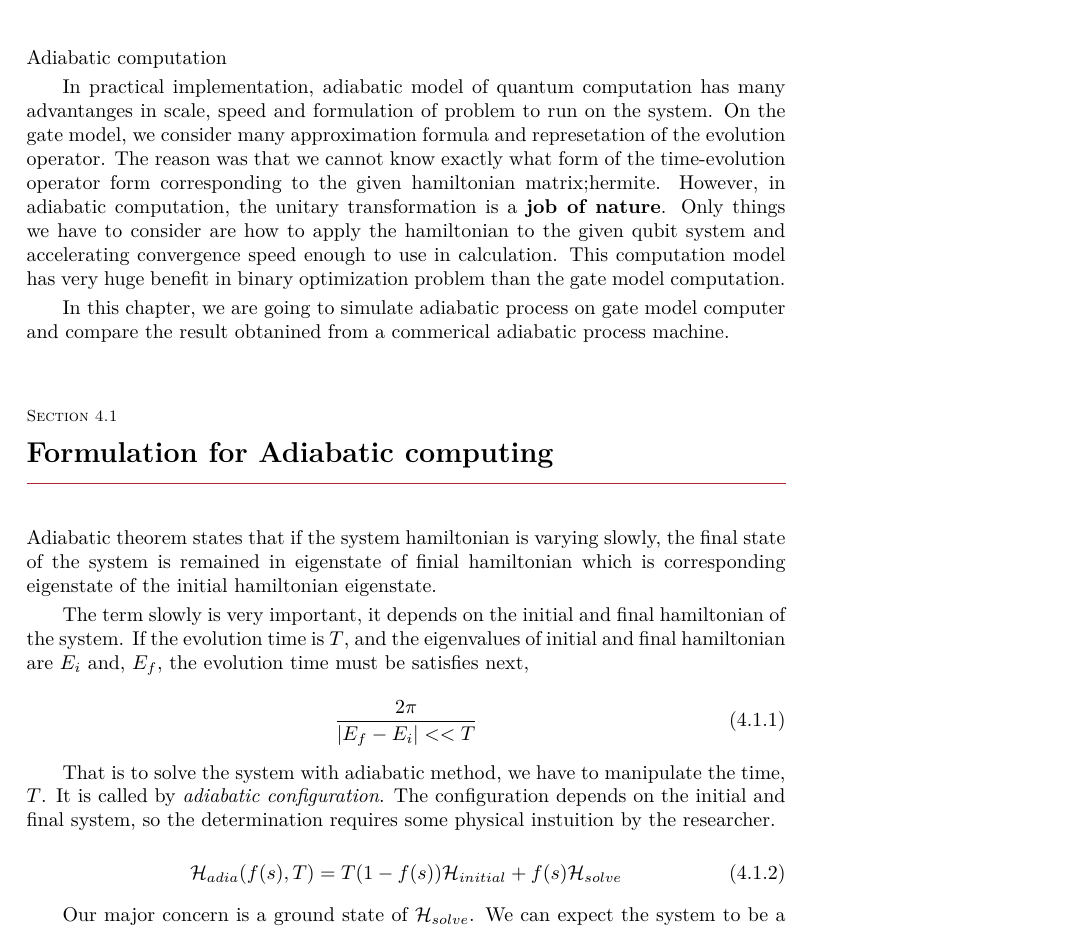
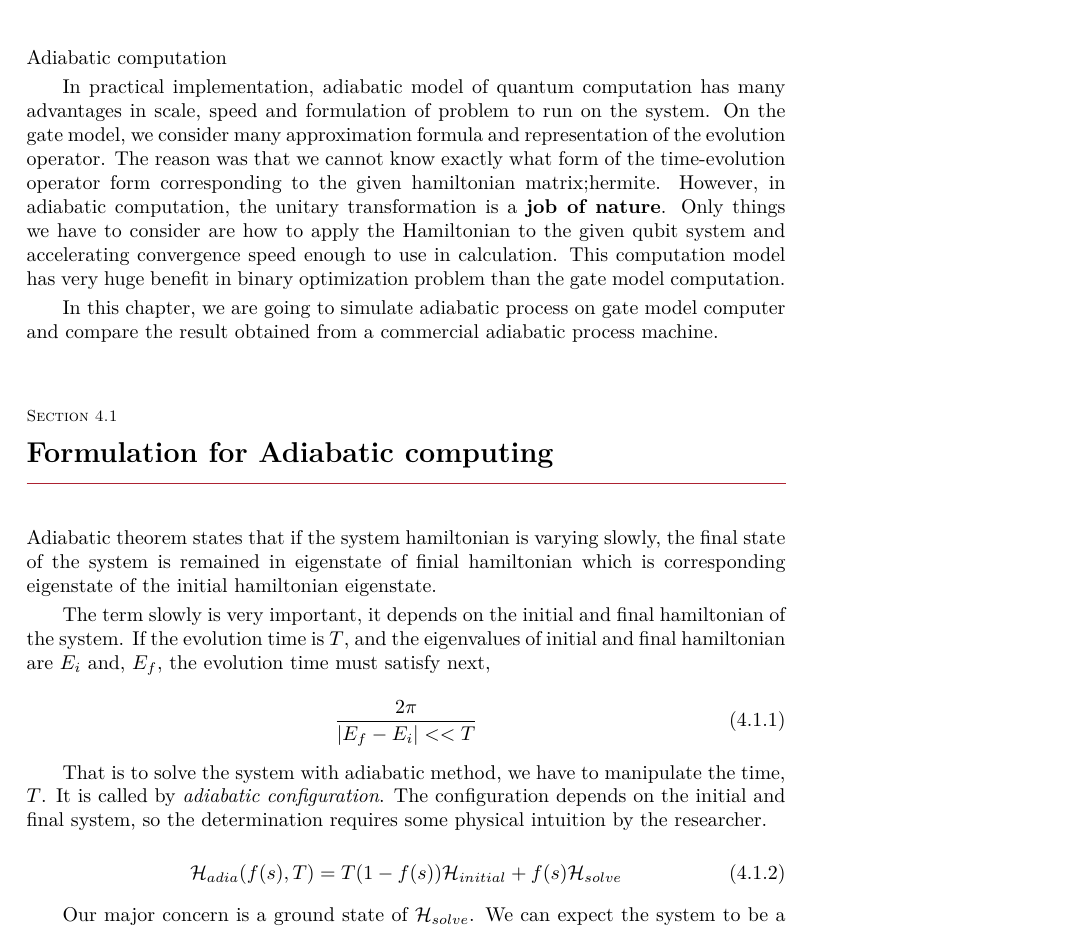
Before and after one commit to HYUNSEONG-KIM/Quantum_Computing, a LaTeX thesis (Quantum Computing Notes/Evolution_circuit/main.tex, which reads Quantum Computing Notes/Evolution_circuit/parts/practical/adiabatic_simulation.tex): part of page 44 of 82, cut so that both start at the same text. Compiled offline with pdfLaTeX.

Commit message:
Update Note

```diff
--- a/Quantum Computing Notes/Evolution_circuit/parts/practical/adiabatic_simulation.tex
+++ b/Quantum Computing Notes/Evolution_circuit/parts/practical/adiabatic_simulation.tex
@@ -4,17 +4,17 @@ Adiabatic computation
 
 
 In practical implementation, adiabatic model of quantum computation
-has many advantanges in scale, speed and formulation of problem to run on the system.
-On the gate model, we consider many approximation formula and represetation of the evolution operator.
+has many advantages in scale, speed and formulation of problem to run on the system.
+On the gate model, we consider many approximation formula and representation of the evolution operator.
 The reason was that we cannot know exactly what form of the time-evolution operator form corresponding to the given hamiltonian matrix;hermite.
 However, in adiabatic computation, the unitary transformation is a \textbf{job of nature}.
-Only things we have to consider are how to apply the hamiltonian to the given qubit system and
+Only things we have to consider are how to apply the Hamiltonian to the given qubit system and
 accelerating convergence speed enough to use in calculation.
 This computation model has very huge benefit in binary optimization problem than the gate model computation.
 
 In this chapter, we are going to simulate adiabatic
-process on gate model computer and compare the result obtanined
-from a commerical adiabatic process machine.
+process on gate model computer and compare the result obtained
+from a commercial adiabatic process machine.
 
 \section{Formulation for Adiabatic computing}
 
@@ -24,7 +24,7 @@ which is corresponding eigenstate of the initial hamiltonian eigenstate.
 
 The term slowly is very important, it depends on the initial and final hamiltonian of the system.
 If the evolution time is $T$, and the eigenvalues of initial and final hamiltonian are $E_i$
-and, $E_f$, the evolution time must be satisfies next,
+and, $E_f$, the evolution time must satisfy next,
 
 \begin{equation}
     \frac{2 \pi}{|E_f - E_i| << T}
@@ -33,7 +33,7 @@ and, $E_f$, the evolution time must be satisfies next,
 That is to solve the system with adiabatic method, we have to manipulate the time, $T$.
 It is called by \textit{adiabatic configuration}.
 The configuration depends on the initial and final system,
-so the determination requires some physical instuition by the researcher.
+so the determination requires some physical intuition by the researcher.
 
 \begin{equation}
     \mathcal{H}_{adia} (f(s), T) = T(1- f(s)) \mathcal{H}_{initial} + f(s) \mathcal{H}_{solve}
```
Also changed, not shown: VQE/QAOA_circuit.png (added), 5 other files.
